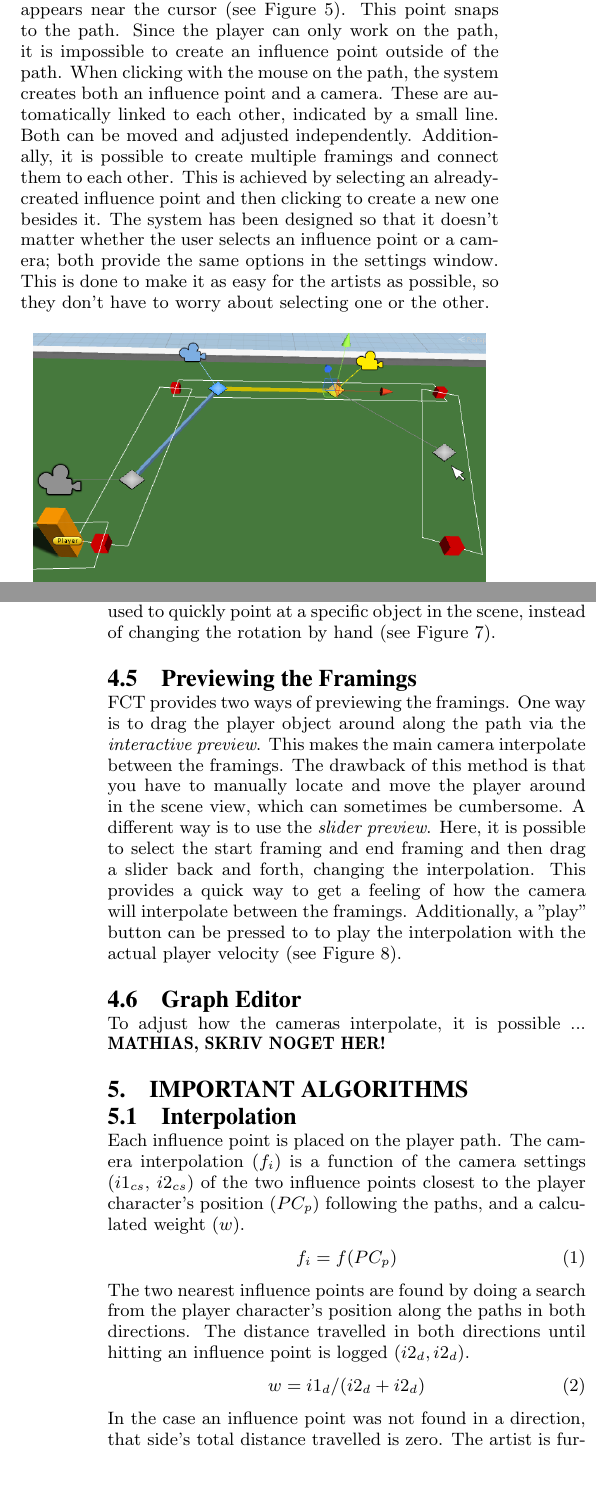
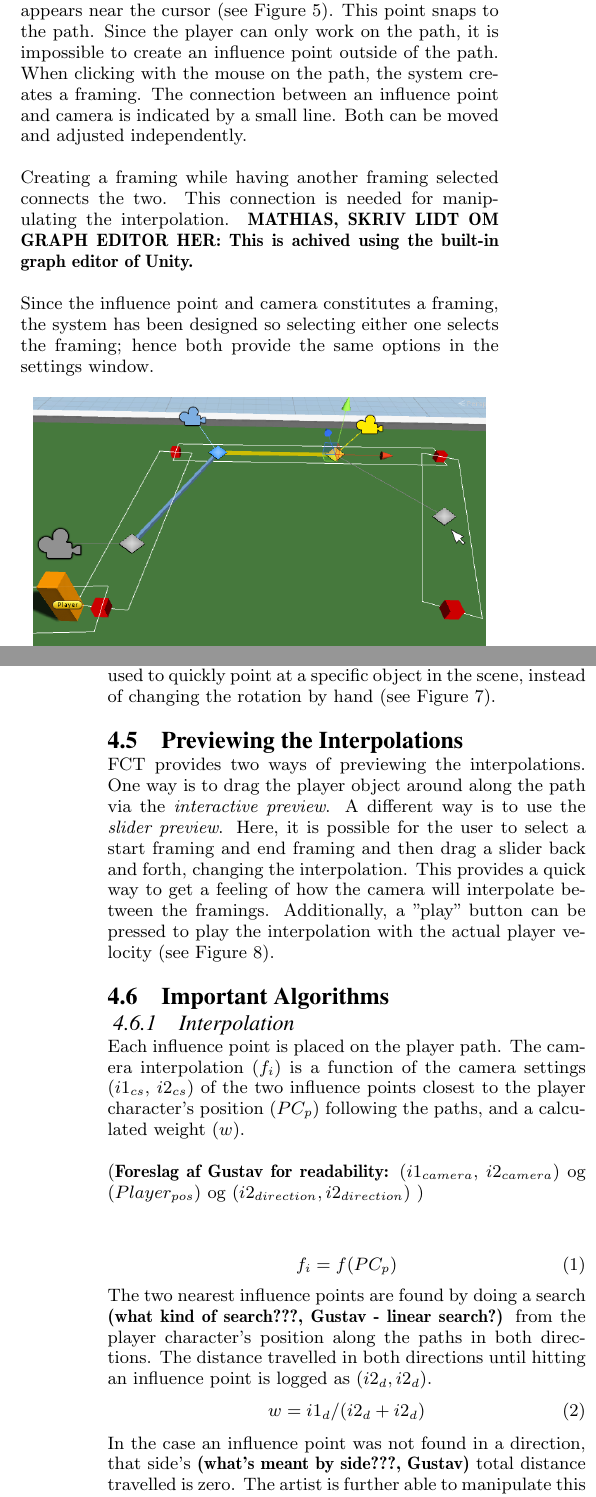
Before and after one commit to Wikzo/p7_paper, a LaTeX paper (P7 paper/master.tex, which reads P7 paper/algorithm.tex, P7 paper/fct.tex): two parts of the columns of pages 3 and 4 of 7, joined at a grey line, cut so that both start at the same text, the shorter picture padded with empty space. Compiled offline with pdfLaTeX.

Commit message:
Changes in FCT based on Mathias' feedback. Algorithm comments

```diff
--- a/P7 paper/algorithm.tex
+++ b/P7 paper/algorithm.tex
@@ -1,15 +1,20 @@
-\section{Important Algorithms}
-\subsection{Interpolation}
+\subsection{Important Algorithms}
+\subsubsection{Interpolation}
 
 Each influence point is placed on the player path. The camera interpolation ($f_{i}$) is a function of the camera settings ($i1_{cs}$, $i2_{cs}$) of the two influence points closest to the player character's position ($PC_{p}$) following the paths, and a calculated weight ($w$).
+
+%% det her virker nemmere at læse:
+(\textbf{Foreslag af Gustav for readability:}
+($i1_{camera}$, $i2_{camera}$) og ($Player_{pos}$) og ($i2_{direction}, i2_{direction}$) )
+
 \begin{equation}
 f_{i} = f(PC_{p})
 \end{equation}
-The two nearest influence points are found by doing a search from the player character's position along the paths in both directions. The distance travelled in both directions until hitting an influence point is logged ($i2_{d}, i2_{d}$).
+The two nearest influence points are found by doing a search \textbf{(what kind of search???, Gustav - linear search?)} from the player character's position along the paths in both directions. The distance travelled in both directions until hitting an influence point is logged as ($i2_{d}, i2_{d}$).
 \begin{equation}
 w = i1_{d}/(i2_{d} + i2_{d})
 \end{equation}
-In the case an influence point was not found in a direction, that side's total distance travelled is zero. The artist is further able to manipulate this weight for each camera setting value ($cs_{i}$) through a graph editor. Evaluating the curve at $w$ gives us a new weight $w_{i}$ for each camera setting value. In pseudo code, this gives us the following interpolation for each camera setting:
+In the case an influence point was not found in a direction, that side's \textbf{(what's meant by side???, Gustav)} total distance travelled is zero. The artist is further able to manipulate this weight for each camera setting value ($cs_{i}$) through a graph editor. Evaluating the curve at $w$ gives us a new weight $w_{i}$ for each camera setting value. In pseudo code, this gives us the following interpolation for each camera setting:
 \begin{equation}
 f_{i} = i1_{cs_{i}} * w_{i} + i2_{cs_{i}} * (1-w_{i})
 \end{equation}
--- a/P7 paper/fct.tex
+++ b/P7 paper/fct.tex
@@ -20,7 +22,14 @@ The game is based on pre-defined paths that the player can walk along.
 \textbf{MATHIAS/BENJAMIN, SKRIV NOGET HER!}
 
 \subsection{Placing an Influence Point}
-After a path has been defined, framings can be placed along this path using the mouse. To indicate that an influence point is going to be created, a small diamond-shaped icon appears near the cursor (see Figure \ref{fig:placingInfluencePoint}). This point snaps to the path. Since the player can only work on the path, it is impossible to create an influence point outside of the path. When clicking with the mouse on the path, the system creates both an influence point and a camera. These are automatically linked to each other, indicated by a small line. Both can be moved and adjusted independently. Additionally, it is possible to create multiple framings and connect them to each other. This is achieved by selecting an already-created influence point and then clicking to create a new one besides it. The system has been designed so that it doesn't matter whether the user selects an influence point or a camera; both provide the same options in the settings window. This is done to make it as easy for the artists as possible, so they don't have to worry about selecting one or the other.
+After a path has been defined, framings can be placed along this path using the mouse. To indicate that an influence point is going to be created, a small diamond-shaped icon appears near the cursor (see Figure \ref{fig:placingInfluencePoint}). This point snaps to the path. Since the player can only work on the path, it is impossible to create an influence point outside of the path. When clicking with the mouse on the path, the system creates a framing. The connection between an influence point and camera is indicated by a small line. Both can be moved and adjusted independently.
+
+Creating a framing while having another framing selected connects the two. This connection is needed for manipulating the interpolation.
+\textbf{MATHIAS, SKRIV LIDT OM GRAPH EDITOR HER: This is achived using the built-in graph editor of Unity.}
+
+%Additionally, it is possible to create multiple framings and connect them to each other. This is achieved by selecting an already-created influence point and then clicking to create a new one besides it.
+
+Since the influence point and camera constitutes a framing, the system has been designed so selecting either one selects the framing; hence both provide the same options in the settings window.
 
 \begin{figure}[htbp]
 \centering
@@ -52,8 +63,10 @@ A different approach to adjust the camera is by aiming it. This is done with the
 
 %It was discovered that none of the artists knew how to use a standard Unity feature that lets the player fly around with the scene camera as if they were playing a first-person game ("Flythrough Mode", \cite{unity_flyMode}). The artist were excited about the discovery of this feature. One artist perceived the standard way of moving around in Unity as confusing, while another stated that the way of moving the camera is exactly like in Maya. After testing this ourselves, we concluded that the movement controls in Maya and Unity are indeed very similar (except for the "Flythrough Mode"), which means that the artists should ideally be comfortable with navigating in either of the applications.
 
-\subsection{Previewing the Framings}
-FCT provides two ways of previewing the framings. One way is to drag the player object around along the path via the \textit{interactive preview}. This makes the main camera interpolate between the framings. The drawback of this method is that you have to manually locate and move the player around in the scene view, which can sometimes be cumbersome. A different way is to use the \textit{slider preview}. Here, it is possible to select the start framing and end framing and then drag a slider back and forth, changing the interpolation. This provides a quick way to get a feeling of how the camera will interpolate between the framings. Additionally, a "play" button can be pressed to to play the interpolation with the actual player velocity (see Figure \ref{fig:slider}).
+\subsection{Previewing the Interpolations}
+FCT provides two ways of previewing the interpolations. One way is to drag the player object around along the path via the \textit{interactive preview}. A different way is to use the \textit{slider preview}. Here, it is possible for the user to select a start framing and end framing and then drag a slider back and forth, changing the interpolation. This provides a quick way to get a feeling of how the camera will interpolate between the framings. Additionally, a "play" button can be pressed to play the interpolation with the actual player velocity (see Figure \ref{fig:slider}).
+
+%The drawback of this method is that you have to manually locate and move the player around in the scene view, which can sometimes be cumbersome.
 
 %An important aspect for the tool was to provide clear feedback.
 %A common request from all of the artists were the ability to quickly preview their changes. Instead of having to start the game and navigate the player character to a specific framing, the artists wanted to quickly jump to a specific framing to test out how it feels and looks.
@@ -67,9 +80,5 @@ FCT provides two ways of previewing the framings. One way is to drag the player
 \label{fig:slider}
 \end{figure}
 
-\subsection{Graph Editor}
-To adjust how the cameras interpolate, it is possible ...
-\textbf{MATHIAS, SKRIV NOGET HER!}
-
 %\subsection{Participatory Design Conclusion}
 %It's important to design and iterate with the users' current workflow and mental models in mind. By building on top of their pre-exisiting skills and knowledge, one can ease the learning curve by creating a design that is close to what the users are already familiar with. The users should become co-creators, but you should not forget that \textit{you} are the designer. You should listen to what the users say they want, but even more so try to understand what they really \textit{need} and \textit{why} they need it.
```
Also changed, not shown: P7 paper/algorithm.tex (6 more changed lines), P7 paper/fct.tex (8 more changed lines).
